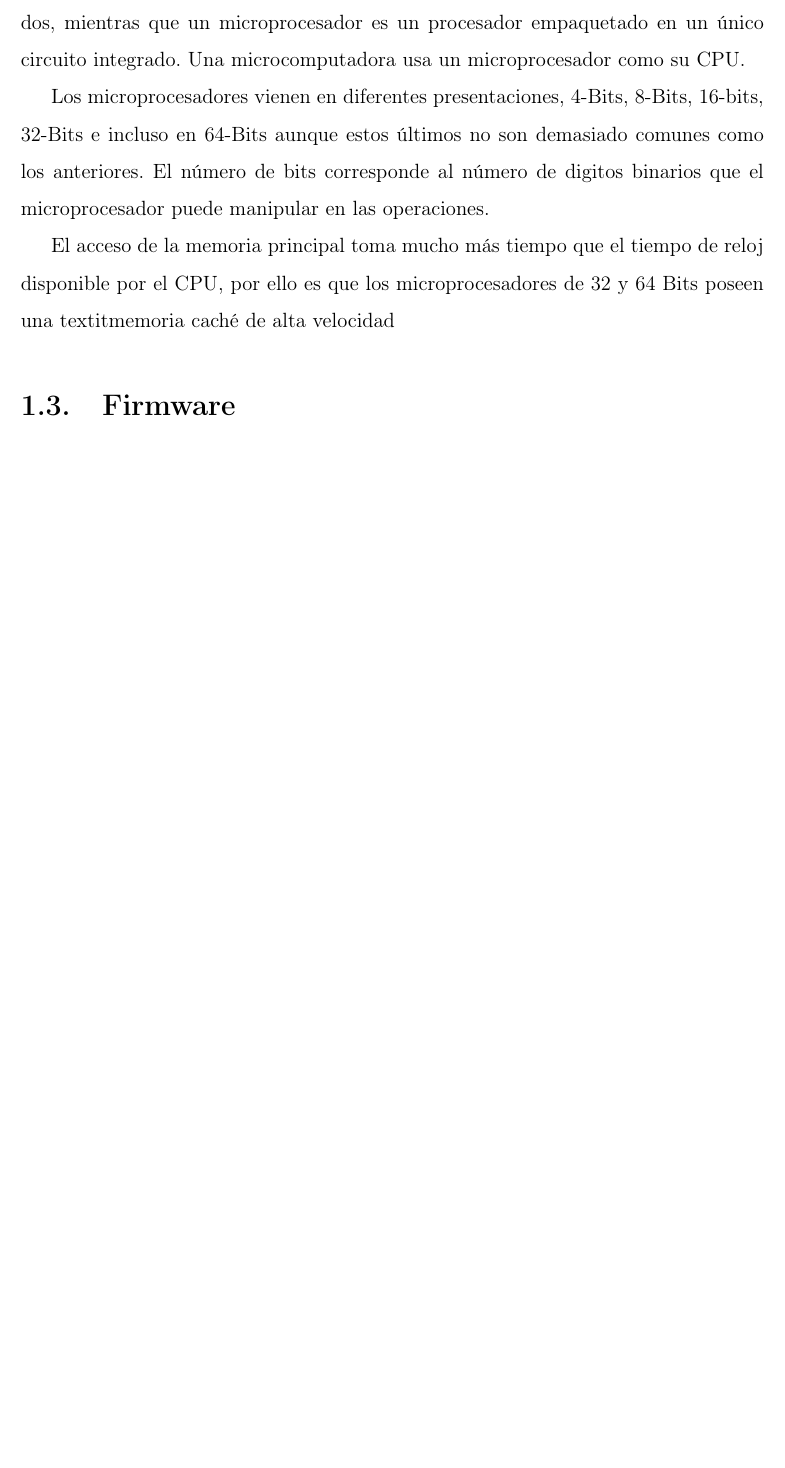
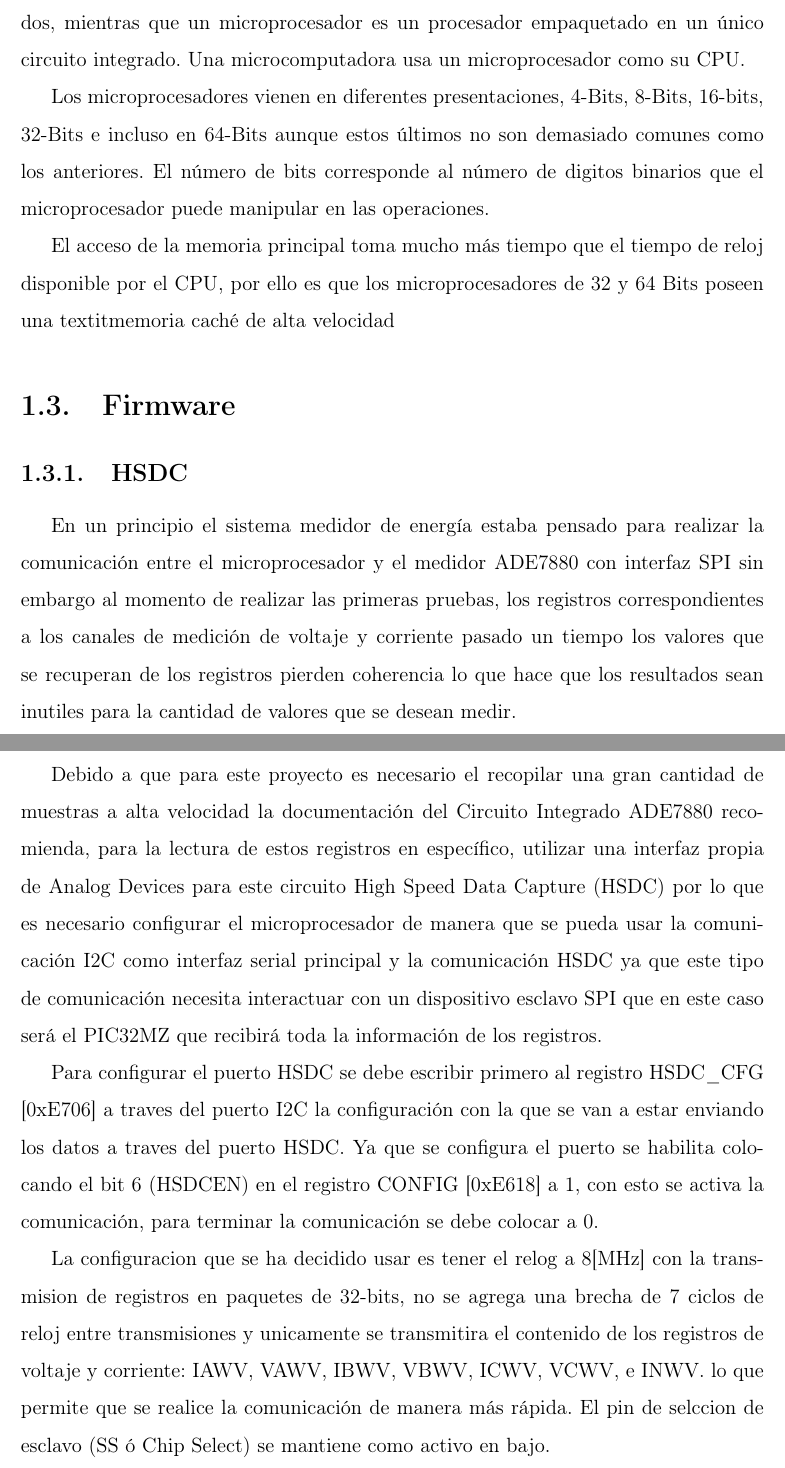
Before and after one commit to LESerrB/ADE7880_EnergyMeter, a LaTeX thesis (Tesis/Tesis.tex): part of page 9 of 11 before the commit and two parts of pages 9 and 10 of 12 after it, the two joined at a grey line, cut so that both start at the same text, the shorter picture padded with empty space. Compiled offline with pdfLaTeX.

```diff
--- a/Tesis/Tesis.tex
+++ b/Tesis/Tesis.tex
@@ -66,6 +66,14 @@
 		El acceso de la memoria principal toma mucho más tiempo que el tiempo de reloj disponible por el CPU, por ello es que los microprocesadores de 32 y 64 Bits poseen una textit{memoria caché} de alta velocidad
 
 	\section{Firmware}
+		\subsection{HSDC}
+			En un principio el sistema medidor de energía estaba pensado para realizar la comunicación entre el microprocesador y el medidor ADE7880 con interfaz SPI sin embargo al momento de realizar las primeras pruebas, los registros correspondientes a los canales de medición de voltaje y corriente pasado un tiempo los valores que se recuperan de los registros pierden coherencia lo que hace que los resultados sean inutiles para la cantidad de valores que se desean medir.
+
+			Debido a que para este proyecto es necesario el recopilar una gran cantidad de muestras a alta velocidad la documentación del Circuito Integrado ADE7880 recomienda, para la lectura de estos registros en específico, utilizar una interfaz propia de Analog Devices para este circuito High Speed Data Capture (HSDC) por lo que es necesario configurar el microprocesador de manera que se pueda usar la comunicación I2C como interfaz serial principal y la comunicación HSDC ya que este tipo de comunicación necesita interactuar con un dispositivo esclavo SPI que en este caso será el PIC32MZ que recibirá toda la información de los registros.
+
+			Para configurar el puerto HSDC se debe escribir primero al registro HSDC\_CFG [0xE706] a traves del puerto I2C la configuración con la que se van a estar enviando los datos a traves del puerto HSDC. Ya que se configura el puerto se habilita colocando el bit 6 (HSDCEN) en el registro CONFIG [0xE618] a 1, con esto se activa la comunicación, para terminar la comunicación se debe colocar a 0.
+
+			La configuracion que se ha decidido usar es tener el relog a 8[MHz] con la transmision de registros en paquetes de 32-bits, no se agrega una brecha de 7 ciclos de reloj entre transmisiones y unicamente se transmitira el contenido de los registros de voltaje y corriente: IAWV, VAWV, IBWV, VBWV, ICWV, VCWV, e INWV. lo que permite que se realice la comunicación de manera más rápida. El pin de selccion de esclavo (SS ó Chip Select) se mantiene como activo en bajo.
 
 	\chapter{Resultados}
 
```
Also changed, not shown: Tesis/Escudo-FING.jpg (added), Tesis/Escudo-UNAM.pdf (added), Tesis/Tesis.pdf.
